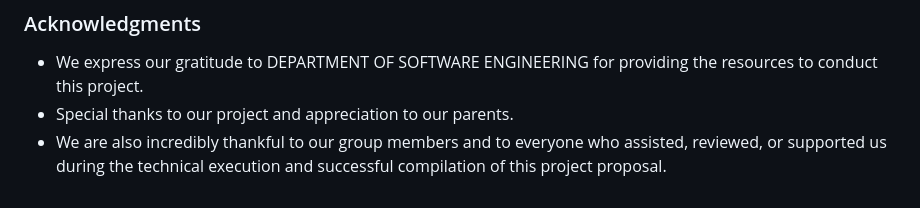
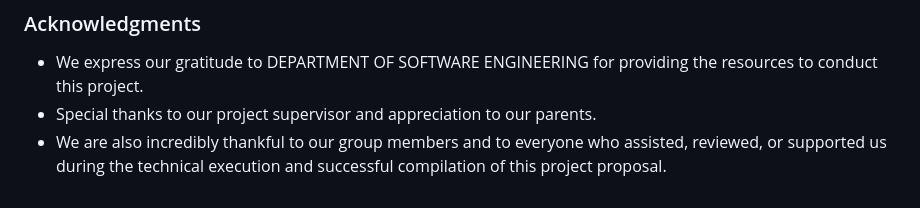
Before and after one commit to AlinaNo0r/AfterLife, a Markdown page: README.md, the part around the change. Drawn GitHub-style.

```diff
--- a/README.md
+++ b/README.md
@@ -48,5 +48,5 @@ records, and images).
 
 ### Acknowledgments
 * We express our gratitude to DEPARTMENT OF SOFTWARE ENGINEERING for providing the resources to conduct this project.
-* Special thanks to our project and appreciation to our parents.
+* Special thanks to our project supervisor and appreciation to our parents.
 * We are also incredibly thankful to our group members and to everyone who assisted, reviewed, or supported us during the technical execution and successful compilation of this project proposal.
```
